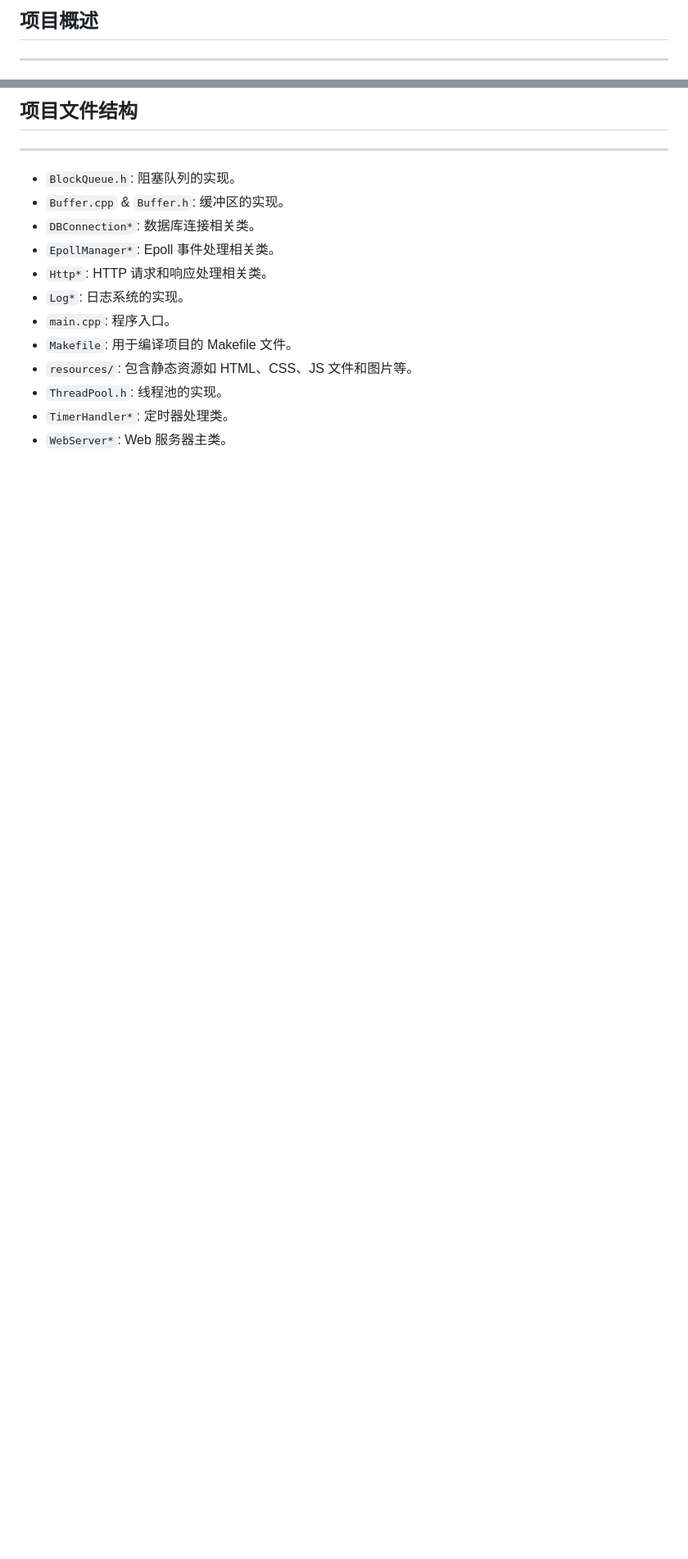
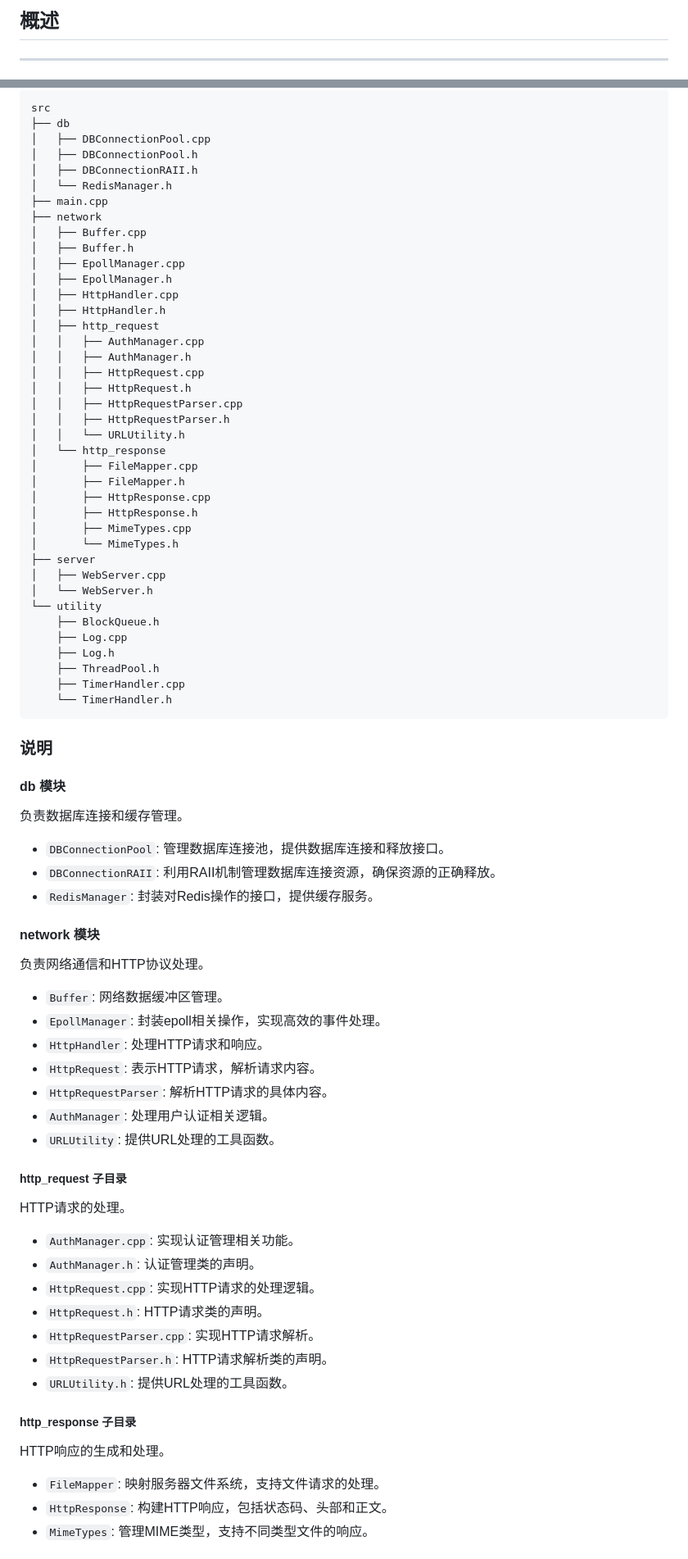
Before and after one commit to haolian123/CPPServer, a Markdown page: README.md, 2 parts joined by grey strips. Shown: that part at 82% size. Drawn GitHub-style; blank space fills up the shorter version.

````diff
--- a/README.md
+++ b/README.md
@@ -1,2 +1,2 @@
-## 项目概述
+## 概述
 ___
@@ -23,16 +64,77 @@ ___
 
-## 项目文件结构
-___
+```
+src
+├── db
+│   ├── DBConnectionPool.cpp
+│   ├── DBConnectionPool.h
+│   ├── DBConnectionRAII.h
+│   └── RedisManager.h
+├── main.cpp
+├── network
+│   ├── Buffer.cpp
+│   ├── Buffer.h
+│   ├── EpollManager.cpp
+│   ├── EpollManager.h
+│   ├── HttpHandler.cpp
+│   ├── HttpHandler.h
+│   ├── http_request
+│   │   ├── AuthManager.cpp
+│   │   ├── AuthManager.h
+│   │   ├── HttpRequest.cpp
+│   │   ├── HttpRequest.h
+│   │   ├── HttpRequestParser.cpp
+│   │   ├── HttpRequestParser.h
+│   │   └── URLUtility.h
+│   └── http_response
+│       ├── FileMapper.cpp
+│       ├── FileMapper.h
+│       ├── HttpResponse.cpp
+│       ├── HttpResponse.h
+│       ├── MimeTypes.cpp
+│       └── MimeTypes.h
+├── server
+│   ├── WebServer.cpp
+│   └── WebServer.h
+└── utility
+    ├── BlockQueue.h
+    ├── Log.cpp
+    ├── Log.h
+    ├── ThreadPool.h
+    ├── TimerHandler.cpp
+    └── TimerHandler.h
+```
 
-- `BlockQueue.h`: 阻塞队列的实现。
-- `Buffer.cpp` & `Buffer.h`: 缓冲区的实现。
-- `DBConnection*`: 数据库连接相关类。
-- `EpollManager*`: Epoll 事件处理相关类。
-- `Http*`: HTTP 请求和响应处理相关类。
-- `Log*`: 日志系统的实现。
-- `main.cpp`: 程序入口。
-- `Makefile`: 用于编译项目的 Makefile 文件。
-- `resources/`: 包含静态资源如 HTML、CSS、JS 文件和图片等。
-- `ThreadPool.h`: 线程池的实现。
-- `TimerHandler*`: 定时器处理类。
-- `WebServer*`: Web 服务器主类。
+### 说明
+
+#### db 模块
+负责数据库连接和缓存管理。
+- `DBConnectionPool`: 管理数据库连接池，提供数据库连接和释放接口。
+- `DBConnectionRAII`: 利用RAII机制管理数据库连接资源，确保资源的正确释放。
+- `RedisManager`: 封装对Redis操作的接口，提供缓存服务。
+
+#### network 模块
+负责网络通信和HTTP协议处理。
+- `Buffer`: 网络数据缓冲区管理。
+- `EpollManager`: 封装epoll相关操作，实现高效的事件处理。
+- `HttpHandler`: 处理HTTP请求和响应。
+- `HttpRequest`: 表示HTTP请求，解析请求内容。
+- `HttpRequestParser`: 解析HTTP请求的具体内容。
+- `AuthManager`: 处理用户认证相关逻辑。
+- `URLUtility`: 提供URL处理的工具函数。
+
+##### http_request 子目录
+HTTP请求的处理。
+- `AuthManager.cpp`: 实现认证管理相关功能。
+- `AuthManager.h`: 认证管理类的声明。
+- `HttpRequest.cpp`: 实现HTTP请求的处理逻辑。
+- `HttpRequest.h`: HTTP请求类的声明。
+- `HttpRequestParser.cpp`: 实现HTTP请求解析。
+- `HttpRequestParser.h`: HTTP请求解析类的声明。
+- `URLUtility.h`: 提供URL处理的工具函数。
+
+##### http_response 子目录
+HTTP响应的生成和处理。
+- `FileMapper`: 映射服务器文件系统，支持文件请求的处理。
+- `HttpResponse`: 构建HTTP响应，包括状态码、头部和正文。
+- `MimeTypes`: 管理MIME类型，支持不同类型文件的响应。
+
````
Also changed, not shown: other parts of README.md (+67 -14 lines).
